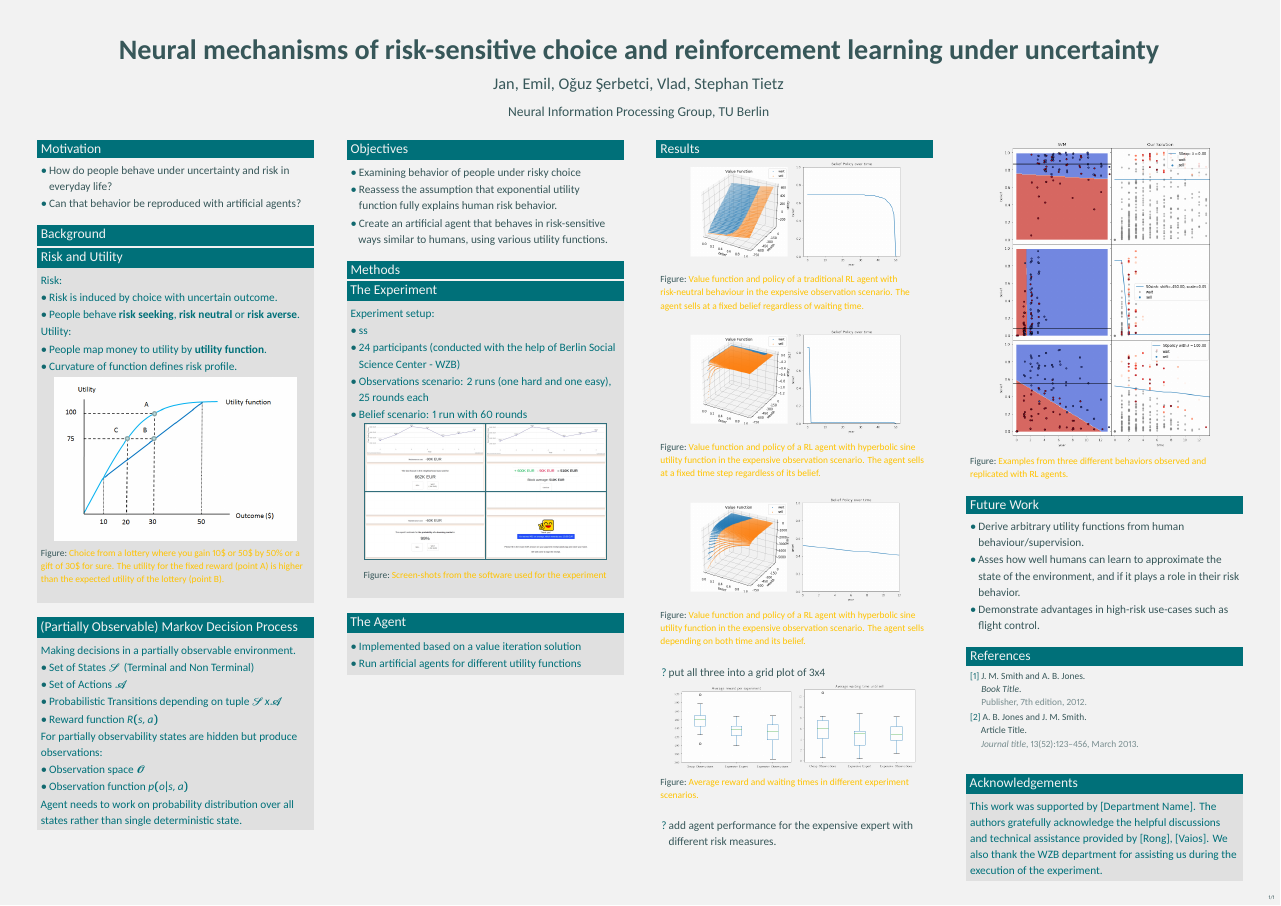
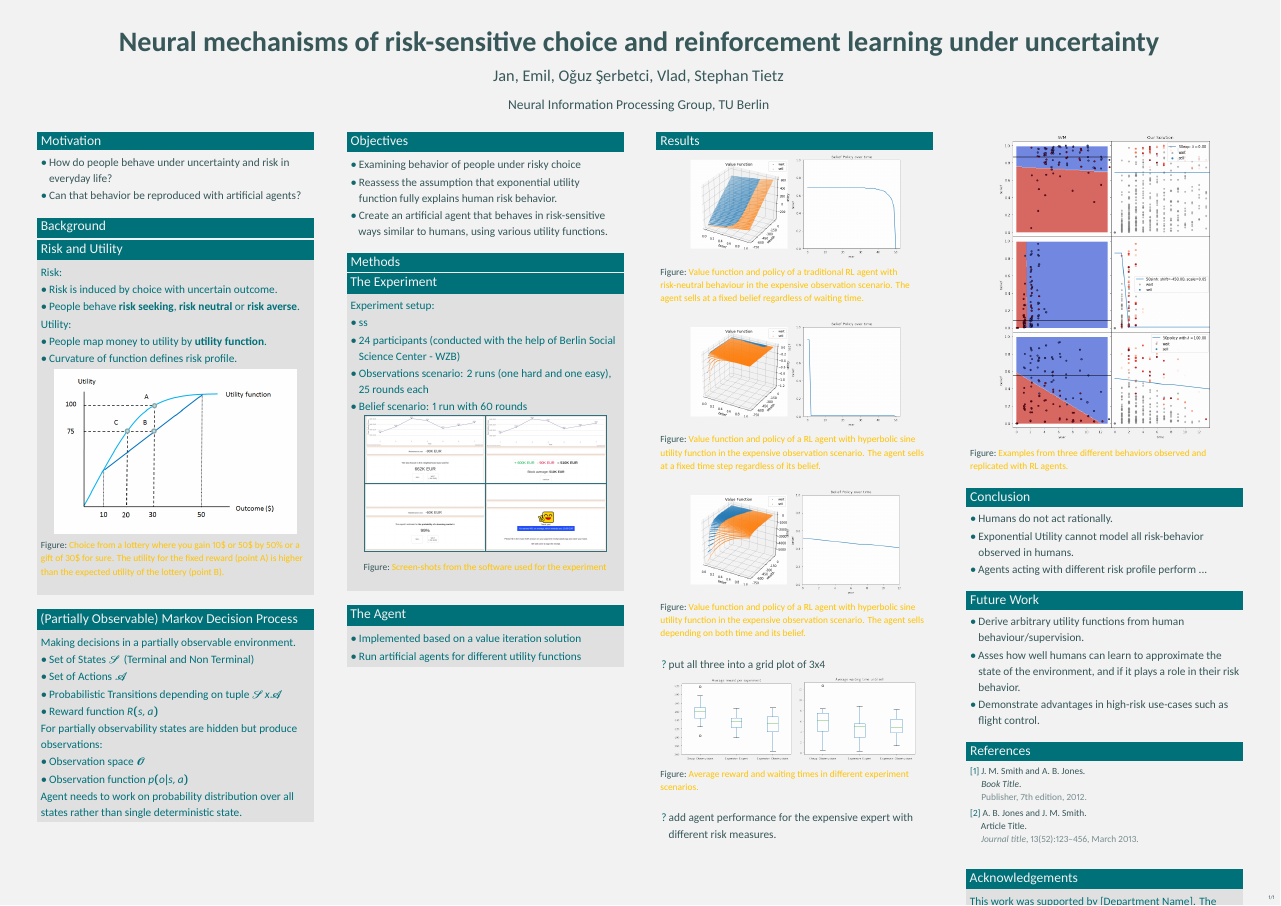
Before and after one commit to oguzserbetci/NIP-Poster, a LaTeX poster (main.tex): the whole page. Compiled offline with XeLaTeX.

Commit message:
Updates from ShareLaTeX

```diff
--- a/main.tex
+++ b/main.tex
@@ -237,6 +237,16 @@ learning under uncertainty} % Poster title
 %	ADDITIONAL INFORMATION
 %----------------------------------------------------------------------------------------
 
+\begin{exampleblock}{Conclusion}
+
+\begin{itemize}
+    \item Humans do not act rationally.
+    \item Exponential Utility cannot model all risk-behavior observed in humans.
+    \item Agents acting with different risk profile perform ...
+\end{itemize}
+
+\end{exampleblock}
+
 \begin{exampleblock}{Future Work}
 
 \begin{itemize}
```
